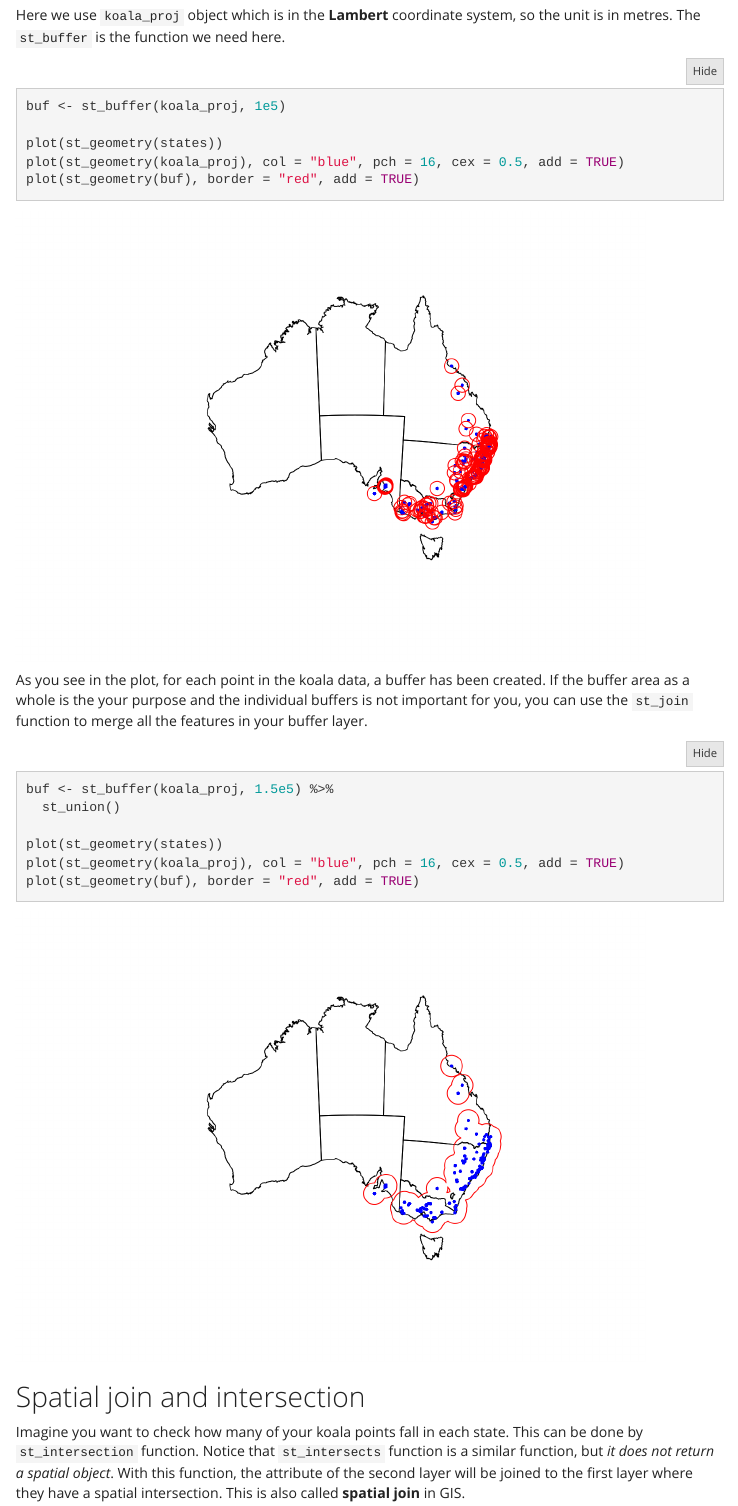
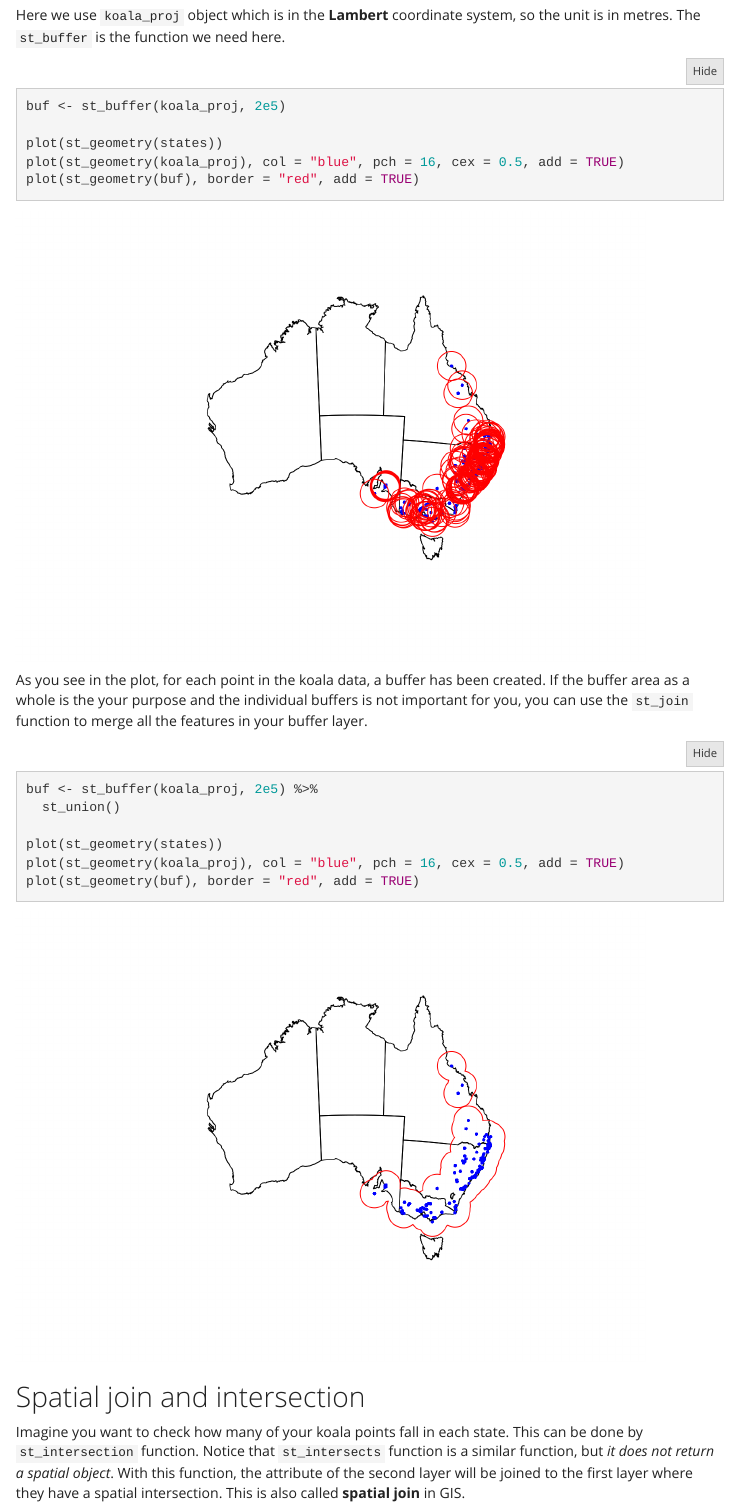
Before and after one commit to Doi90/EE_Intro_Spatial_Workshop, an R Markdown document (Vector_data_with_sf.Rmd): the page in a window 1100 px wide, from 10610 px down. Rendered offline with R 4.5, knitr and Pandoc, with nearby package versions; some code elsewhere in the file could not run offline; menus at the side of the page are left out.

Commit message:
documentation

````diff
--- a/Vector_data_with_sf.Rmd
+++ b/Vector_data_with_sf.Rmd
@@ -261,7 +261,7 @@ In many cases, you need to specify a zone around your map features. We can do th
 Here we use `koala_proj` object which is in the **Lambert** coordinate system, so the unit is in metres. The `st_buffer` is the function we need here.
 
 ```{r}
-buf <- st_buffer(koala_proj, 1e5)
+buf <- st_buffer(koala_proj, 2e5)
 
 plot(st_geometry(states))
 plot(st_geometry(koala_proj), col = "blue", pch = 16, cex = 0.5, add = TRUE)
@@ -272,7 +272,7 @@ plot(st_geometry(buf), border = "red", add = TRUE)
 As you see in the plot, for each point in the koala data, a buffer has been created. If the buffer area as a whole is the your purpose and the individual buffers is not important for you, you can use the `st_join` function to merge all the features in your buffer layer.
 
 ```{r}
-buf <- st_buffer(koala_proj, 1.5e5) %>%
+buf <- st_buffer(koala_proj, 2e5) %>%
   st_union()
 
 plot(st_geometry(states))
````
Also changed, not shown: Vector_data_with_sf.html.
